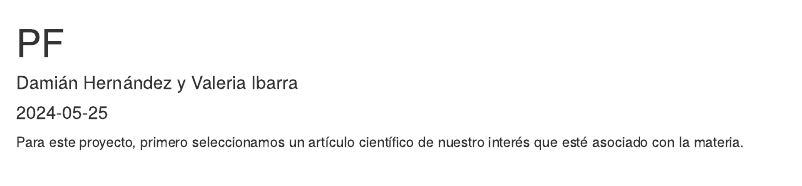
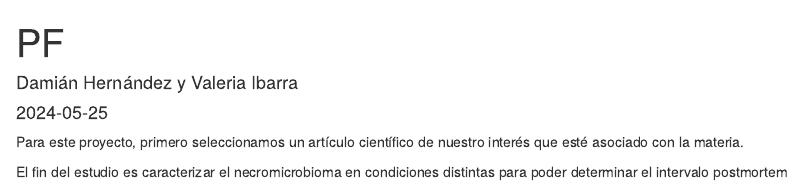
Before and after one commit to mvip2/ProyectoFinal_GF_250224, an R Markdown document (PF.Rmd): the page in a window 1100 px wide, from its top. Rendered offline with R 4.5, knitr and Pandoc, with nearby package versions.

Commit message:
Descripción del proyecto

````diff
--- a/PF.Rmd
+++ b/PF.Rmd
@@ -10,3 +10,4 @@ Para este proyecto, primero seleccionamos un artículo científico de nuestro in
 ```{r setup, include=FALSE}
 knitr::opts_chunk$set(echo = TRUE)
 ```
+El fin del estudio es caracterizar el necromicrobioma en condiciones distintas para poder determinar el intervalo postmortem
````
Also changed, not shown: 1 other file.
